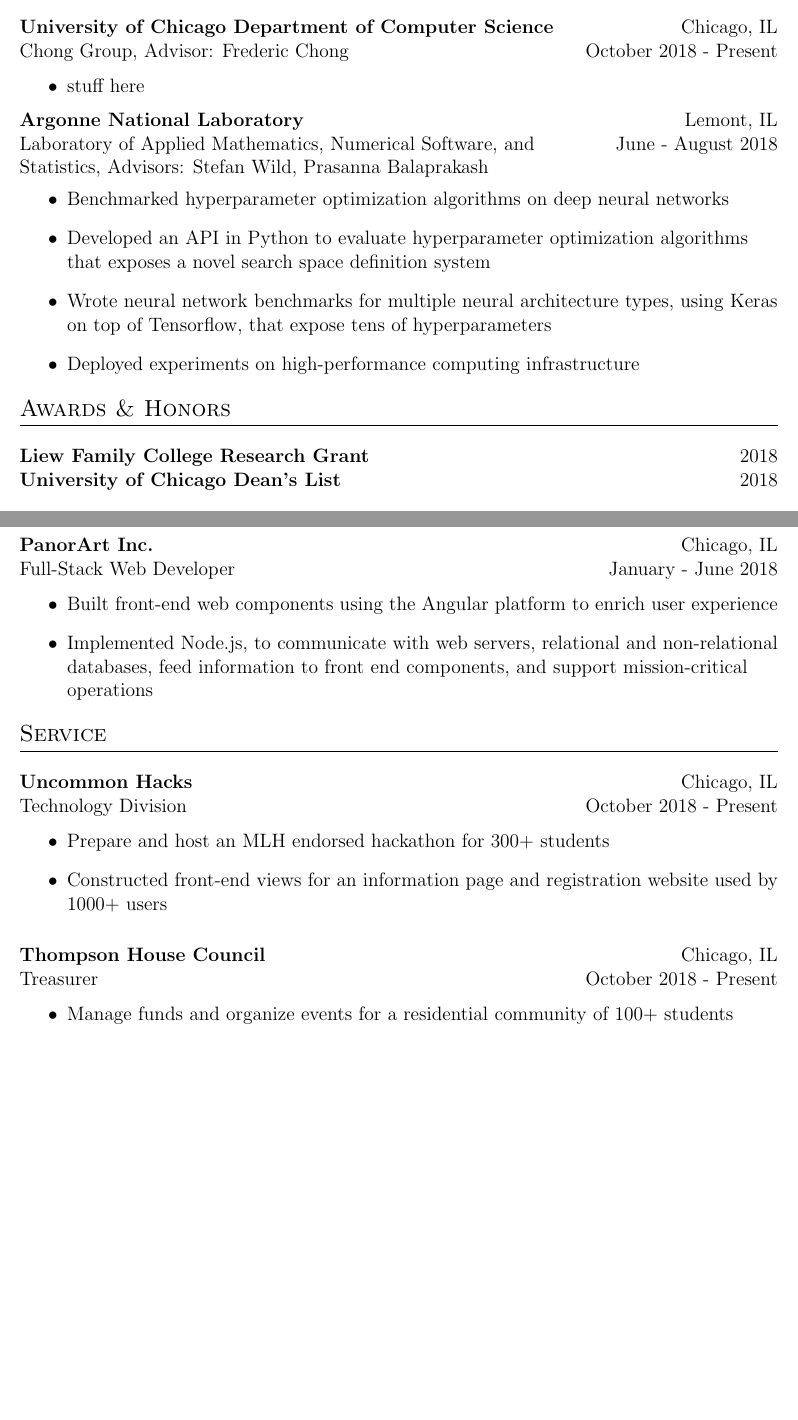
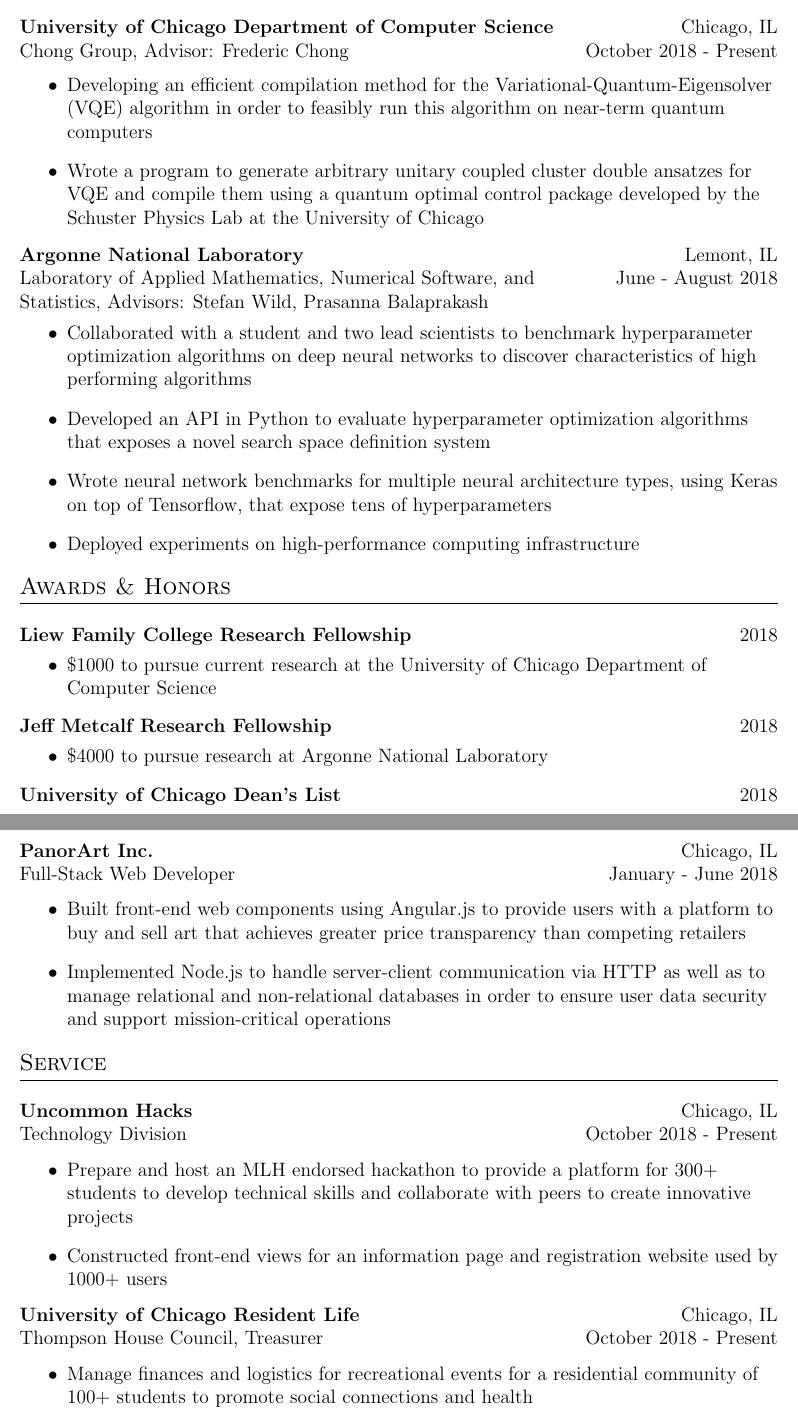
Before and after one commit to tpr0p/tpr0p.github.io, a LaTeX CV (docs/cv.tex): two parts of pages 1 and 2 of 2, joined at a grey line, cut so that both start at the same text, the shorter picture padded with empty space. Compiled offline with pdfLaTeX.

Commit message:
first draft of c

```diff
--- a/docs/cv.tex
+++ b/docs/cv.tex
@@ -51,28 +45,24 @@
 
 \section{Research Experience}
-\noindent
-\flushleft
-{
+\vspace{10pt}
 \begin{tabular}{@{} L{12cm} @{} R{4.51cm} @{}}
   \textbf{University of Chicago Department of Computer Science} & Chicago, IL \\
   Chong Group, Advisor: Frederic Chong & October 2018 - Present \\
 \end{tabular}
-}
 \vspace{-10pt}
 \begin{itemize}
-  \setlength\itemsep{0pt}
-  \item stuff here
+  \item Developing an efficient compilation method for the Variational-Quantum-Eigensolver (VQE) algorithm in order to feasibly run this algorithm on near-term quantum computers
+  \item Wrote a program to generate arbitrary unitary coupled cluster double ansatzes for VQE and compile them using a quantum optimal control package developed by the Schuster Physics Lab at the University of Chicago
 \end{itemize}
-{
+
 \begin{tabular}{@{} L{12cm} @{} R{4.51cm} @{}}
   \textbf{Argonne National Laboratory} & Lemont, IL \\
   Laboratory of Applied Mathematics, Numerical Software, and & June - August 2018 \\
   Statistics, Advisors: Stefan Wild, Prasanna Balaprakash & \\
 \end{tabular}
-}
 \vspace{-10pt}
 \begin{itemize}
-  \item Benchmarked hyperparameter optimization algorithms on deep neural networks
+  \item Collaborated with a student and two lead scientists to benchmark hyperparameter optimization algorithms on deep neural networks to discover characteristics of high performing algorithms
   \item Developed an API in Python to evaluate hyperparameter optimization algorithms that exposes a novel search space definition system
   \item Wrote neural network benchmarks for multiple neural architecture types, using Keras on top of Tensorflow, that expose tens of hyperparameters
   \item Deployed experiments on high-performance computing infrastructure
@@ -80,65 +70,68 @@
 
 \section{Awards \& Honors}
 \vspace{10pt}
-{
 \begin{tabular}{@{} L{12cm} @{} R{4.51cm} @{}}
-    \textbf{Liew Family College Research Grant} & 2018 \\
+  \textbf{Liew Family College Research Fellowship} & 2018 \\
+\end{tabular}
+\vspace{-20pt}
+\begin{itemize}
+  \item \$1000 to pursue current research at the University of Chicago Department of Computer Science
+\end{itemize}
+
+\begin{tabular}{@{} L{12cm} @{} R{4.51cm} @{}}
+  \textbf{Jeff Metcalf Research Fellowship} & 2018 \\
+\end{tabular}
+\vspace{-20pt}
+\begin{itemize}
+  \item \$4000 to pursue research at Argonne National Laboratory
+\end{itemize}
+
+\begin{tabular}{@{} L{12cm} @{} R{4.51cm} @{}}
   \textbf{University of Chicago Dean's List} & 2018 \\
 \end{tabular}
-}
 
 \section{Presentations}
 \vspace{10pt}
-{
 \begin{tabular}{@{} L{12cm} @{} R{4.51cm} @{}}
   \textbf{Benchmarking Hyperparameter Optimization Algorithms on Deep Neural Networks} & \\
 \end{tabular}
-}
 \vspace{-10pt}
 \begin{itemize}
   \item University of Chicago - Undergraduate Research Symposium - Chicago, IL, 2018
   \item Argonne National Laboratory - Summer Argonne Student Symposium - Lemont, IL, 2018
 \end{itemize}
 
-
 \section{Work Experience}
 \vspace{10pt}
-{
 \begin{tabular}{@{} L{12cm} @{} R{4.51cm} @{}}
   \textbf{PanorArt Inc.} & Chicago, IL \\
   Full-Stack Web Developer & January - June 2018 \\
 \end{tabular}
-}
 \vspace{-10pt}
 \begin{itemize}
-  \item Built front-end web components using the Angular platform to enrich user experience
-  \item Implemented Node.js, to communicate with web servers, relational and non-relational databases, feed information to front end components, and support mission-critical operations
+  \item Built front-end web components using Angular.js to provide users with a platform to buy and sell art that achieves greater price transparency than competing retailers
+  \item Implemented Node.js to handle server-client communication via HTTP as well as to manage relational and non-relational databases in order to ensure user data security and support mission-critical operations
 \end{itemize}
 
 \section{Service}
 \vspace{10pt}
-{
 \begin{tabular}{@{} L{12cm} @{} R{4.51cm} @{}}
   \textbf{Uncommon Hacks} & Chicago, IL \\
   Technology Division & October 2018 - Present \\
 \end{tabular}
-}
 \vspace{-10pt}
 \begin{itemize}
-  \item Prepare and host an MLH endorsed hackathon for 300+ students
+  \item Prepare and host an MLH endorsed hackathon to provide a platform for 300+ students to develop technical skills and collaborate with peers to create innovative projects
   \item Constructed front-end views for an information page and registration website used by 1000+ users
 \end{itemize}
 
-\vspace{10pt}
-{
 \begin{tabular}{@{} L{12cm} @{} R{4.51cm} @{}}
-    \textbf{Thompson House Council} & Chicago, IL \\
-    Treasurer & October 2018 - Present \\
+  \textbf{University of Chicago Resident Life} & Chicago, IL \\
+  Thompson House Council, Treasurer & October 2018 - Present \\
 \end{tabular}
-}
 \vspace{-10pt}
 \begin{itemize}
-  \item Manage funds and organize events for a residential community of 100+ students
+  \item Manage finances and logistics for recreational events for a residential community of 100+ students to promote social connections and health
 \end{itemize}
 
 \end{document}
```
Also changed, not shown: docs/cv.tex (14 more changed lines). Lines whose indentation alone changed are shown as unchanged.
